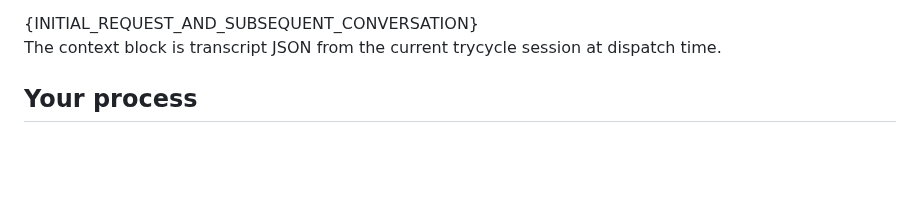
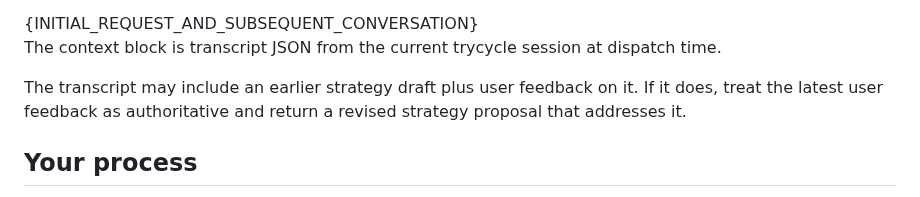
Before and after one commit to danshapiro/trycycle, a Markdown page: subagents/prompt-test-strategy.md, the part around the change. GitHub-like rendering; blank space fills up the shorter version.

Commit message:
docs: redispatch strategy revisions

```diff
--- a/subagents/prompt-test-strategy.md
+++ b/subagents/prompt-test-strategy.md
@@ -9,6 +9,8 @@ You are the testing strategy subagent. Your job is to analyze the task and the c
 </context>
 
 The context block is transcript JSON from the current trycycle session at dispatch time.
+
+The transcript may include an earlier strategy draft plus user feedback on it. If it does, treat the latest user feedback as authoritative and return a revised strategy proposal that addresses it.
 
 ## Your process
 
```
Also changed, not shown: SKILL.md (+1 -1 lines).
